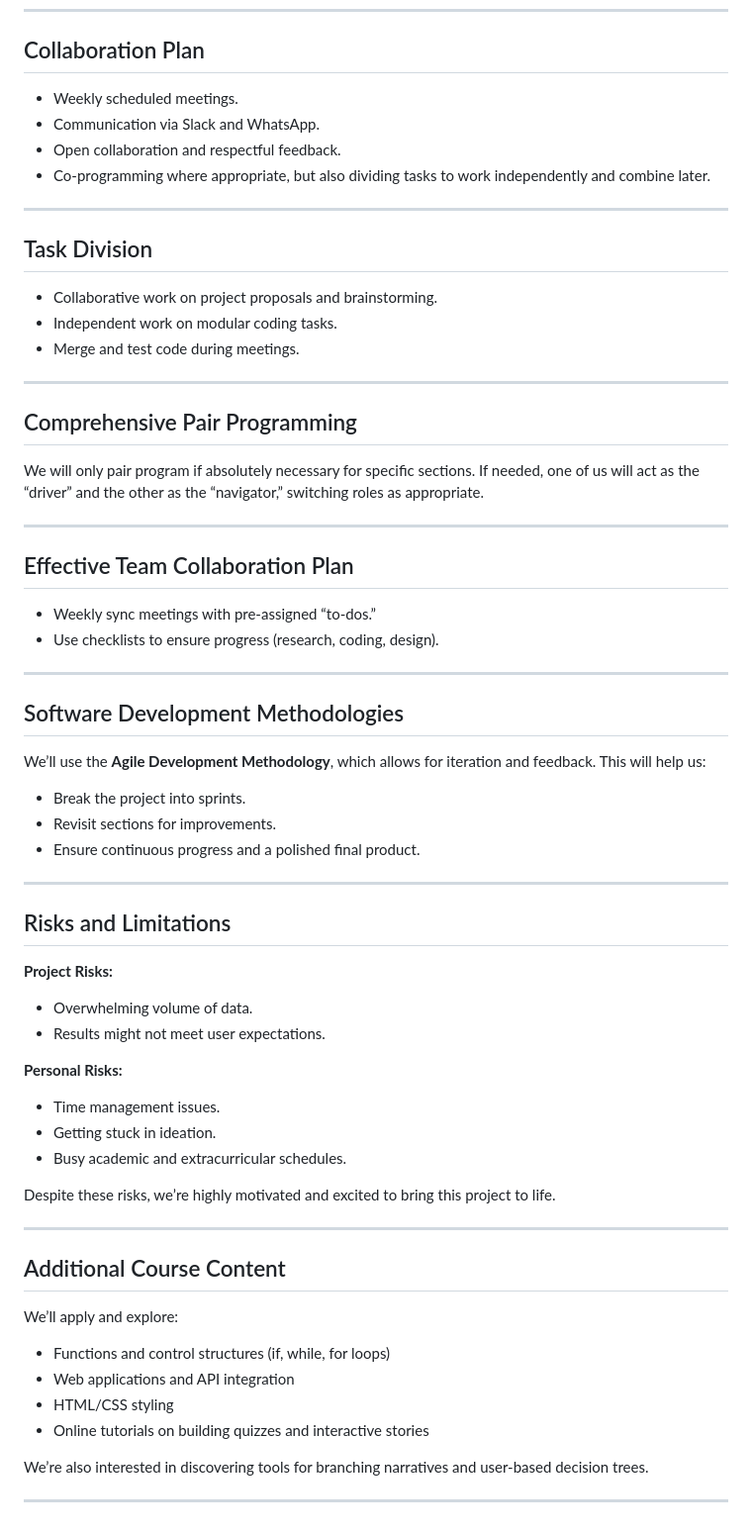
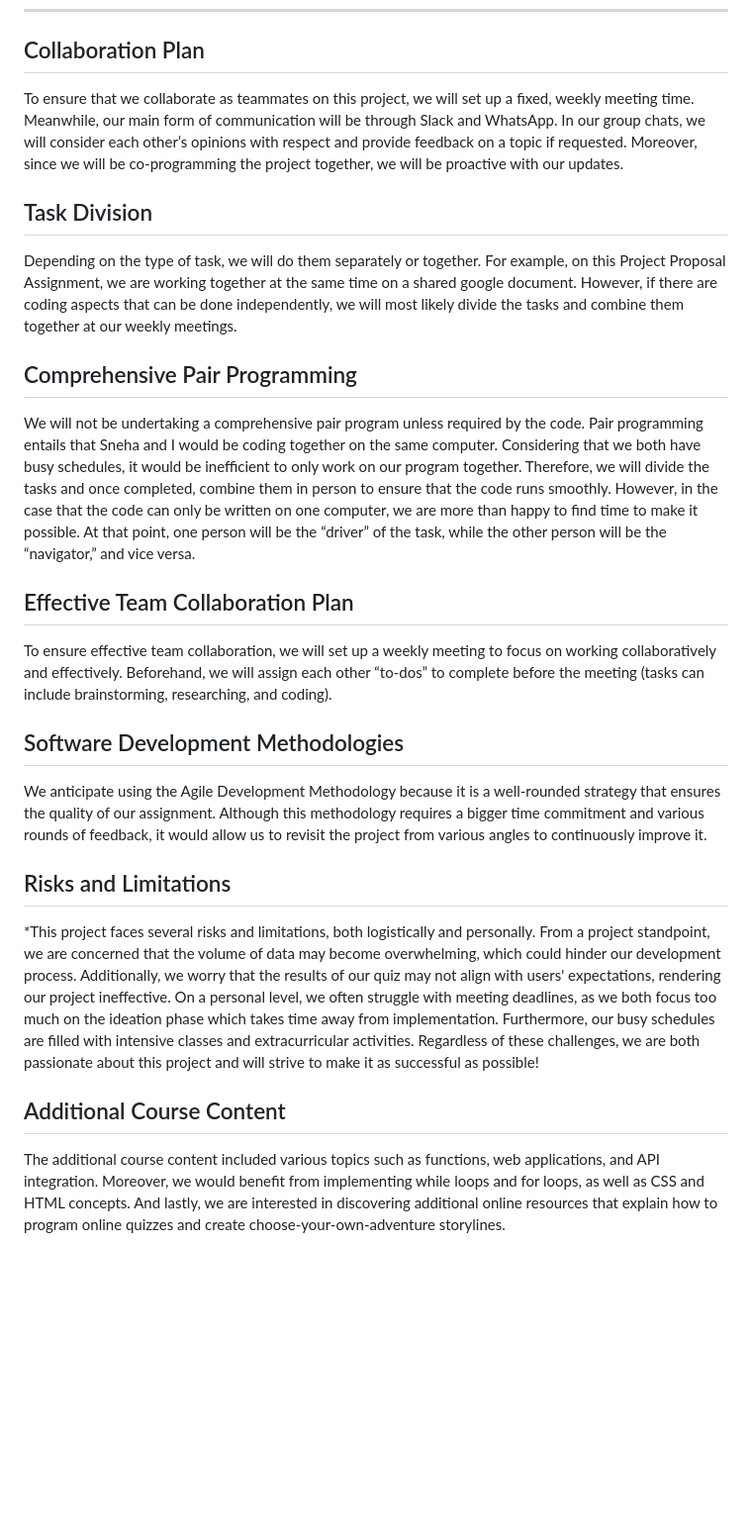
Before and after one commit to sabinavam1/OIM3640project, a Markdown page: proposal.md, the part around one of its changes. Shown at 99% size. Rendered like a GitHub page; blank space fills up the shorter version.

```diff
--- a/proposal.md
+++ b/proposal.md
@@ -75,67 +54,28 @@ The duration of the project will be just under one month:
 
 ## Collaboration Plan
 
-- Weekly scheduled meetings.
-- Communication via Slack and WhatsApp.
-- Open collaboration and respectful feedback.
-- Co-programming where appropriate, but also dividing tasks to work independently and combine later.
-
----
+To ensure that we collaborate as teammates on this project, we will set up a fixed, weekly meeting time. Meanwhile, our main form of communication will be through Slack and WhatsApp. In our group chats, we will consider each other’s opinions with respect and provide feedback on a topic if requested. Moreover, since we will be co-programming the project together, we will be proactive with our updates.
 
 ## Task Division
 
-- Collaborative work on project proposals and brainstorming.
-- Independent work on modular coding tasks.
-- Merge and test code during meetings.
-
----
+Depending on the type of task, we will do them separately or together. For example, on this Project Proposal Assignment, we are working together at the same time on a shared google document. However, if there are coding aspects that can be done independently, we will most likely divide the tasks and combine them together at our weekly meetings.
 
 ## Comprehensive Pair Programming
 
-We will only pair program if absolutely necessary for specific sections. If needed, one of us will act as the “driver” and the other as the “navigator,” switching roles as appropriate.
-
----
+We will not be undertaking a comprehensive pair program unless required by the code. Pair programming entails that Sneha and I would be coding together on the same computer. Considering that we both have busy schedules, it would be inefficient to only work on our program together. Therefore, we will divide the tasks and once completed, combine them in person to ensure that the code runs smoothly. However, in the case that the code can only be written on one computer, we are more than happy to find time to make it possible. At that point, one person will be the “driver” of the task, while the other person will be the “navigator,” and vice versa.
 
 ## Effective Team Collaboration Plan
 
-- Weekly sync meetings with pre-assigned “to-dos.”
-- Use checklists to ensure progress (research, coding, design).
-
----
+To ensure effective team collaboration, we will set up a weekly meeting to focus on working collaboratively and effectively. Beforehand, we will assign each other “to-dos” to complete before the meeting (tasks can include brainstorming, researching, and coding).
 
 ## Software Development Methodologies
 
-We’ll use the **Agile Development Methodology**, which allows for iteration and feedback. This will help us:
-
-- Break the project into sprints.
-- Revisit sections for improvements.
-- Ensure continuous progress and a polished final product.
-
----
+We anticipate using the Agile Development Methodology because it is a well-rounded strategy that ensures the quality of our assignment. Although this methodology requires a bigger time commitment and various rounds of feedback, it would allow us to revisit the project from various angles to continuously improve it.
 
 ## Risks and Limitations
 
-**Project Risks:**
-- Overwhelming volume of data.
-- Results might not meet user expectations.
-
-**Personal Risks:**
-- Time management issues.
-- Getting stuck in ideation.
-- Busy academic and extracurricular schedules.
-
-Despite these risks, we’re highly motivated and excited to bring this project to life.
-
----
+*This project faces several risks and limitations, both logistically and personally. From a project standpoint, we are concerned that the volume of data may become overwhelming, which could hinder our development process. Additionally, we worry that the results of our quiz may not align with users' expectations, rendering our project ineffective. On a personal level, we often struggle with meeting deadlines, as we both focus too much on the ideation phase which takes time away from implementation. Furthermore, our busy schedules are filled with intensive classes and extracurricular activities. Regardless of these challenges, we are both passionate about this project and will strive to make it as successful as possible!
 
 ## Additional Course Content
 
-We’ll apply and explore:
-- Functions and control structures (if, while, for loops)
-- Web applications and API integration
-- HTML/CSS styling
-- Online tutorials on building quizzes and interactive stories
-
-We’re also interested in discovering tools for branching narratives and user-based decision trees.
-
----
+The additional course content included various topics such as functions, web applications, and API integration. Moreover, we would benefit from implementing while loops and for loops, as well as CSS and HTML concepts. And lastly, we are interested in discovering additional online resources that explain how to program online quizzes and create choose-your-own-adventure storylines.
```
Also changed, not shown: other parts of proposal.md (+16 -37 lines).
